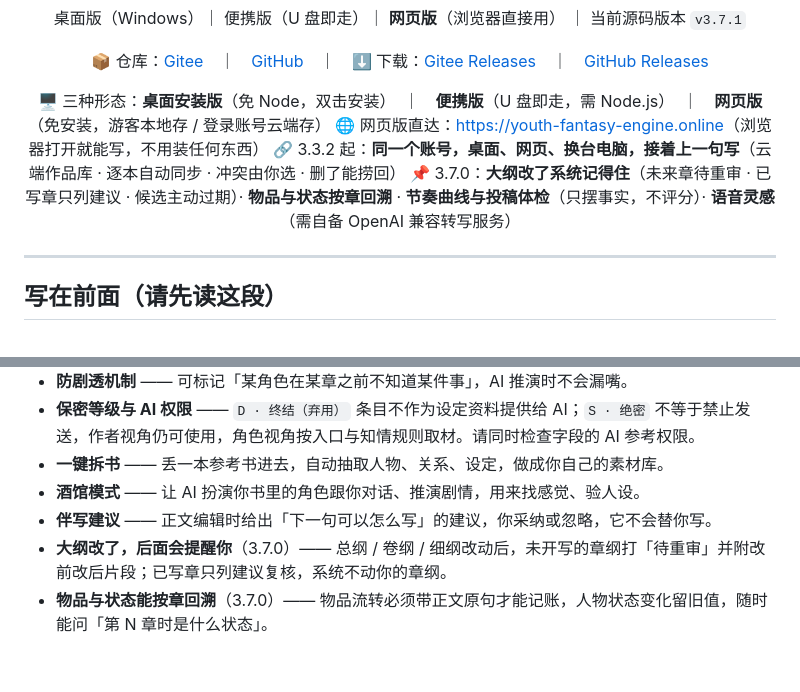
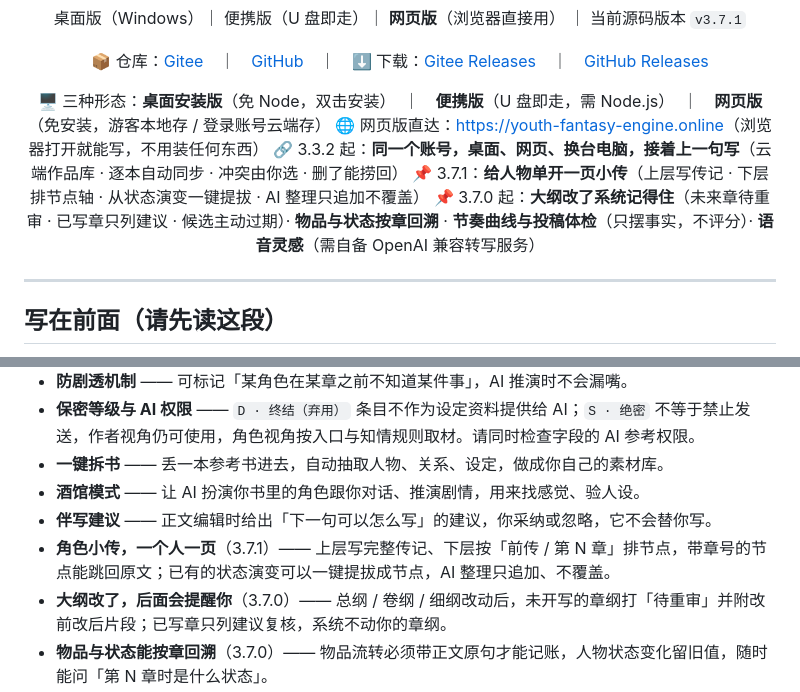
Before and after one commit to tgxy2026/youth-fantasy-engine, a Markdown page: README.md, 2 parts joined by grey strips. Rendered like a GitHub page; blank space fills up the shorter version.

```diff
--- a/README.md
+++ b/README.md
@@ -13,7 +13,8 @@
 🖥️ 三种形态：**桌面安装版**（免 Node，双击安装）　｜　**便携版**（U 盘即走，需 Node.js）　｜　**网页版**（免安装，游客本地存 / 登录账号云端存）
 🌐 网页版直达：<https://youth-fantasy-engine.online>（浏览器打开就能写，不用装任何东西）
 🔗 3.3.2 起：**同一个账号，桌面、网页、换台电脑，接着上一句写**（云端作品库 · 逐本自动同步 · 冲突由你选 · 删了能捞回）
-📌 3.7.0：**大纲改了系统记得住**（未来章待重审 · 已写章只列建议 · 候选主动过期）· **物品与状态按章回溯** · **节奏曲线与投稿体检**（只摆事实，不评分）· **语音灵感**（需自备 OpenAI 兼容转写服务）
+📌 3.7.1：**给人物单开一页小传**（上层写传记 · 下层排节点轴 · 从状态演变一键提拔 · AI 整理只追加不覆盖）
+📌 3.7.0 起：**大纲改了系统记得住**（未来章待重审 · 已写章只列建议 · 候选主动过期）· **物品与状态按章回溯** · **节奏曲线与投稿体检**（只摆事实，不评分）· **语音灵感**（需自备 OpenAI 兼容转写服务）
 
 </div>
 
@@ -90,6 +91,7 @@
 - **一键拆书** —— 丢一本参考书进去，自动抽取人物、关系、设定，做成你自己的素材库。
 - **酒馆模式** —— 让 AI 扮演你书里的角色跟你对话、推演剧情，用来找感觉、验人设。
 - **伴写建议** —— 正文编辑时给出「下一句可以怎么写」的建议，你采纳或忽略，它不会替你写。
+- **角色小传，一个人一页**（3.7.1）—— 上层写完整传记、下层按「前传 / 第 N 章」排节点，带章号的节点能跳回原文；已有的状态演变可以一键提拔成节点，AI 整理只追加、不覆盖。
 - **大纲改了，后面会提醒你**（3.7.0）—— 总纲 / 卷纲 / 细纲改动后，未开写的章纲打「待重审」并附改前改后片段；已写章只列建议复核，系统不动你的章纲。
 - **物品与状态能按章回溯**（3.7.0）—— 物品流转必须带正文原句才能记账，人物状态变化留旧值，随时能问「第 N 章时是什么状态」。
 - **观察面只摆事实**（3.7.0）—— 全书逐章节奏曲线与投稿体检一页，不合成总分、不划区间、不做名次，没跑过的项写「未跑」。
```
Also changed, not shown: other parts of README.md (+7 -8 lines), docs/screenshots/changelog-timeline.png, 5 other files.
